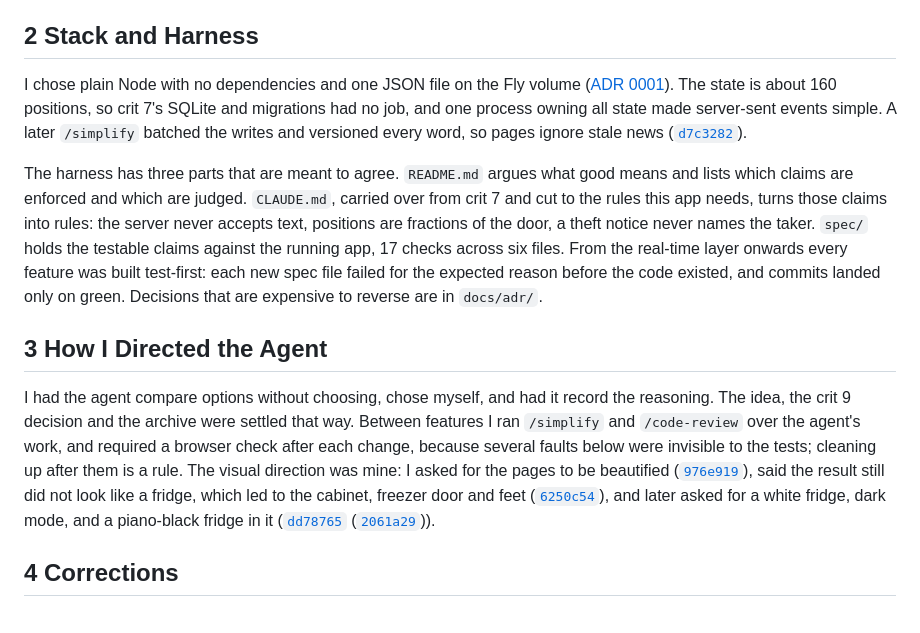
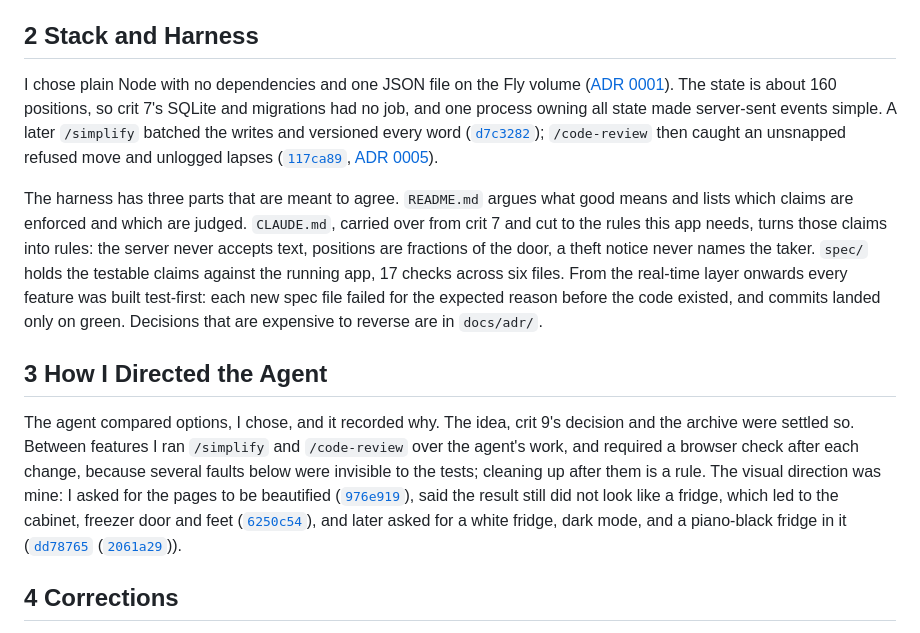
Before and after one commit to comp4020-agentic-coding-studio/comp4020-final-petrewei, a Markdown page: PROCESS.md, the part around the change. GitHub-like rendering.

Commit message:
docs: PROCESS.md cites the code-review fixes and ADR 0005
Co-Authored-By: Claude Sonnet 5.5 <noreply@anthropic.com>

```diff
--- a/PROCESS.md
+++ b/PROCESS.md
@@ -6,13 +6,13 @@ The brief asks for a multi-user, real-time website that is good, and leaves what
 
 ## 2 Stack and Harness
 
-I chose plain Node with no dependencies and one JSON file on the Fly volume ([ADR 0001](docs/adr/0001-plain-node-and-a-json-file.md)). The state is about 160 positions, so crit 7's SQLite and migrations had no job, and one process owning all state made server-sent events simple. A later `/simplify` batched the writes and versioned every word, so pages ignore stale news ([`d7c3282`](https://github.com/comp4020-agentic-coding-studio/comp4020-final-petrewei/commit/d7c3282)).
+I chose plain Node with no dependencies and one JSON file on the Fly volume ([ADR 0001](docs/adr/0001-plain-node-and-a-json-file.md)). The state is about 160 positions, so crit 7's SQLite and migrations had no job, and one process owning all state made server-sent events simple. A later `/simplify` batched the writes and versioned every word ([`d7c3282`](https://github.com/comp4020-agentic-coding-studio/comp4020-final-petrewei/commit/d7c3282)); `/code-review` then caught an unsnapped refused move and unlogged lapses ([`117ca89`](https://github.com/comp4020-agentic-coding-studio/comp4020-final-petrewei/commit/117ca89), [ADR 0005](docs/adr/0005-batched-writes.md)).
 
 The harness has three parts that are meant to agree. `README.md` argues what good means and lists which claims are enforced and which are judged. `CLAUDE.md`, carried over from crit 7 and cut to the rules this app needs, turns those claims into rules: the server never accepts text, positions are fractions of the door, a theft notice never names the taker. `spec/` holds the testable claims against the running app, 17 checks across six files. From the real-time layer onwards every feature was built test-first: each new spec file failed for the expected reason before the code existed, and commits landed only on green. Decisions that are expensive to reverse are in `docs/adr/`.
 
 ## 3 How I Directed the Agent
 
-I had the agent compare options without choosing, chose myself, and had it record the reasoning. The idea, the crit 9 decision and the archive were settled that way. Between features I ran `/simplify` and `/code-review` over the agent's work, and required a browser check after each change, because several faults below were invisible to the tests; cleaning up after them is a rule. The visual direction was mine: I asked for the pages to be beautified ([`976e919`](https://github.com/comp4020-agentic-coding-studio/comp4020-final-petrewei/commit/976e919)), said the result still did not look like a fridge, which led to the cabinet, freezer door and feet ([`6250c54`](https://github.com/comp4020-agentic-coding-studio/comp4020-final-petrewei/commit/6250c54)), and later asked for a white fridge, dark mode, and a piano-black fridge in it ([`dd78765`](https://github.com/comp4020-agentic-coding-studio/comp4020-final-petrewei/commit/dd78765) ([`2061a29`](https://github.com/comp4020-agentic-coding-studio/comp4020-final-petrewei/commit/2061a29))).
+The agent compared options, I chose, and it recorded why. The idea, crit 9's decision and the archive were settled so. Between features I ran `/simplify` and `/code-review` over the agent's work, and required a browser check after each change, because several faults below were invisible to the tests; cleaning up after them is a rule. The visual direction was mine: I asked for the pages to be beautified ([`976e919`](https://github.com/comp4020-agentic-coding-studio/comp4020-final-petrewei/commit/976e919)), said the result still did not look like a fridge, which led to the cabinet, freezer door and feet ([`6250c54`](https://github.com/comp4020-agentic-coding-studio/comp4020-final-petrewei/commit/6250c54)), and later asked for a white fridge, dark mode, and a piano-black fridge in it ([`dd78765`](https://github.com/comp4020-agentic-coding-studio/comp4020-final-petrewei/commit/dd78765) ([`2061a29`](https://github.com/comp4020-agentic-coding-studio/comp4020-final-petrewei/commit/2061a29))).
 
 ## 4 Corrections
 
```
